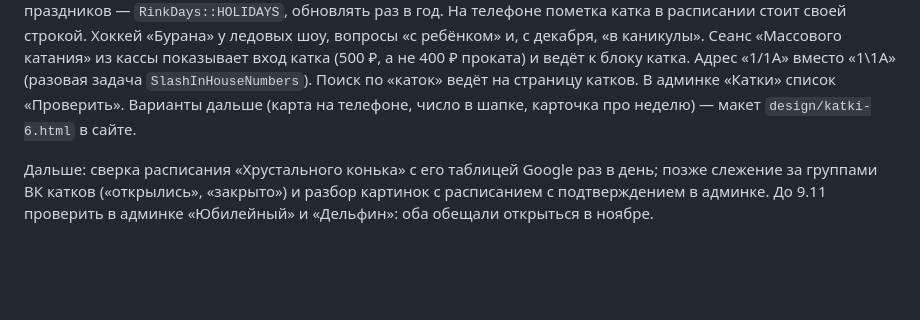
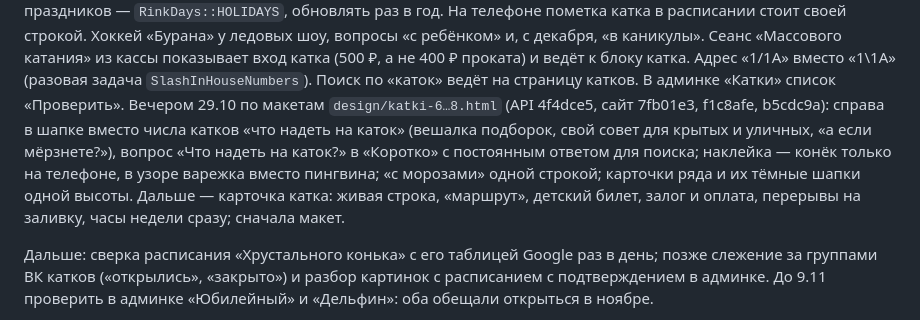
Before and after one commit to kudab-ru/kudab-infra, a Markdown page: docs/BACKLOG.md, the part around the change. Drawn GitHub-style; blank space fills up the shorter version.

Commit message:
Пин: катки — «что надеть на каток» в шапке и в «Коротко», конёк только на телефоне, «с морозами» одной строкой — API 4f4dce5, сайт 7fb01e3; BACKLOG пункт 38
Co-Authored-By: Claude Opus 5.5 <noreply@anthropic.com>

```diff
--- a/docs/BACKLOG.md
+++ b/docs/BACKLOG.md
@@ -1153,7 +1153,12 @@ e651ec8): описания с HTML-тегами (на стенде 66, Янде
 вопросы «с ребёнком» и, с декабря, «в каникулы». Сеанс «Массового катания» из кассы показывает вход катка
 (500 ₽, а не 400 ₽ проката) и ведёт к блоку катка. Адрес «1/1А» вместо «1\\1А» (разовая задача
 `SlashInHouseNumbers`). Поиск по «каток» ведёт на страницу катков. В админке «Катки» список «Проверить».
-Варианты дальше (карта на телефоне, число в шапке, карточка про неделю) — макет `design/katki-6.html` в сайте.
+Вечером 29.10 по макетам `design/katki-6…8.html` (API 4f4dce5, сайт 7fb01e3, f1c8afe, b5cdc9a): справа в шапке вместо
+числа катков «что надеть на каток» (вешалка подборок, свой совет для крытых и уличных, «а если мёрзнете?»), вопрос
+«Что надеть на каток?» в «Коротко» с постоянным ответом для поиска; наклейка — конёк только на телефоне, в узоре
+варежка вместо пингвина; «с морозами» одной строкой; карточки ряда и их тёмные шапки одной высоты.
+Дальше — карточка катка: живая строка, «маршрут», детский билет, залог и оплата, перерывы на заливку, часы недели
+сразу; сначала макет.
 
 Дальше: сверка расписания «Хрустального конька» с его таблицей Google раз в день; позже слежение за группами
 ВК катков («открылись», «закрыто») и разбор картинок с расписанием с подтверждением в админке. До 9.11
```
